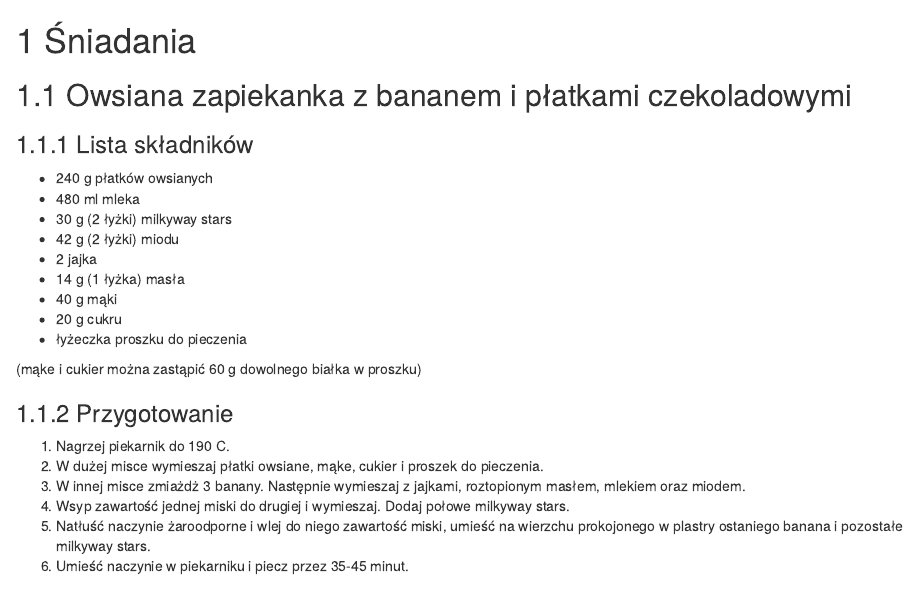
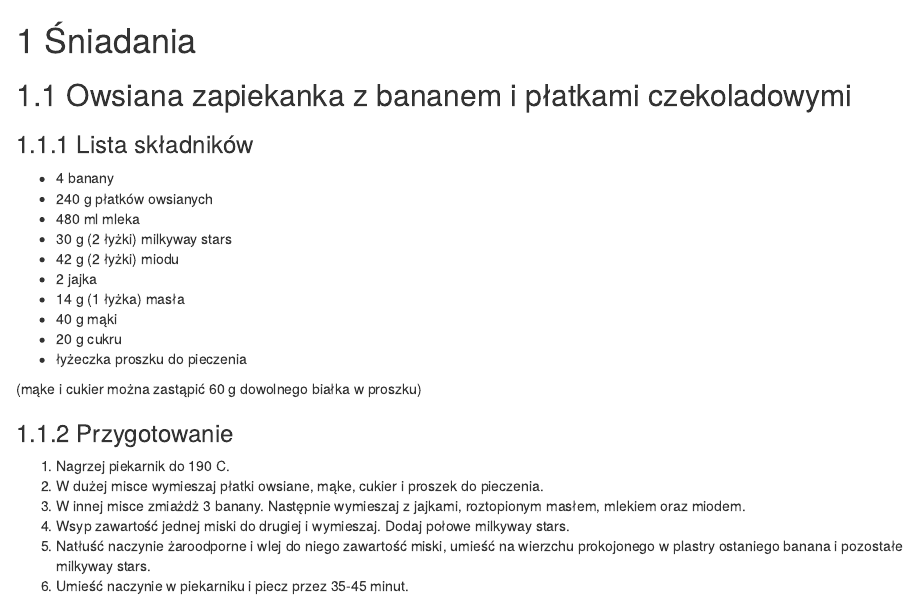
Before and after one commit to j-janiszewski/recipe_book, an R Markdown document (01-Śniadania.Rmd): the page in a window 1100 px wide, from its top. Rendered offline with R 4.5, knitr and Pandoc, with nearby package versions; drawn as R Markdown's standard HTML page in place of the format the file asks for.

Commit message:
Update 01-Śniadania.Rmd

```diff
--- a/01-Śniadania.Rmd
+++ b/01-Śniadania.Rmd
@@ -3,6 +3,7 @@
 ## Owsiana zapiekanka z bananem i płatkami czekoladowymi
 
 ### Lista składników
+- 4 banany
 - 240 g płatków owsianych
 - 480 ml mleka
 - 30 g (2 łyżki) milkyway stars
```
